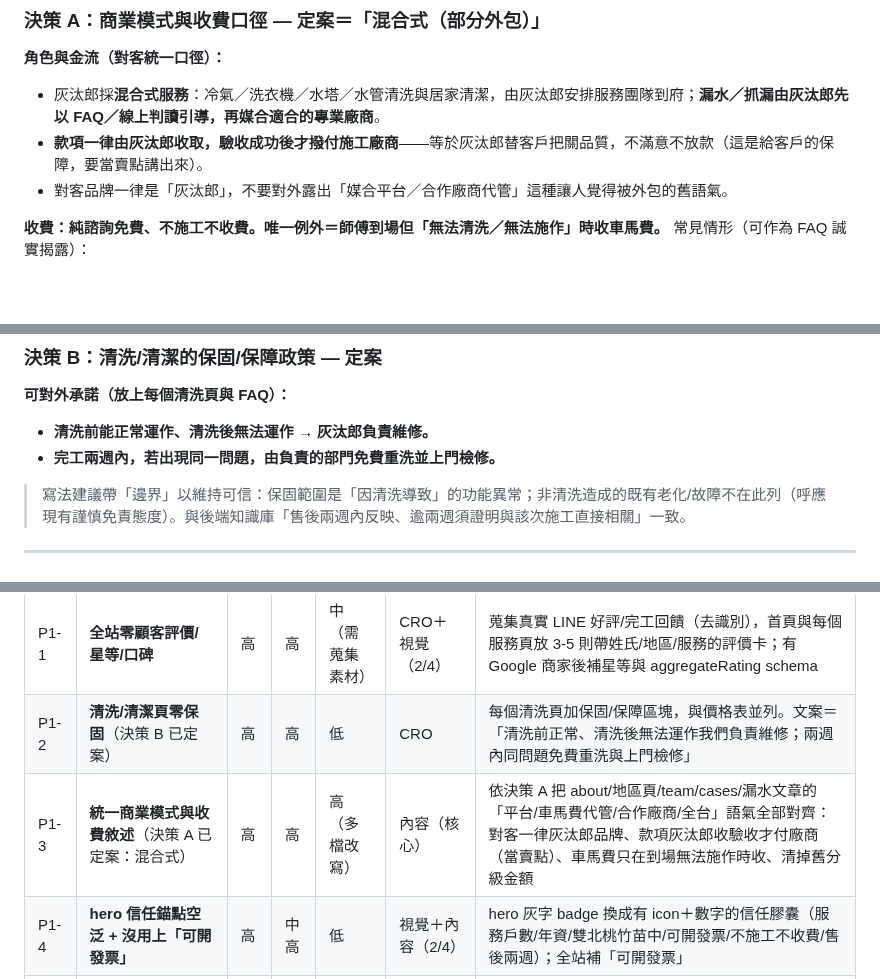
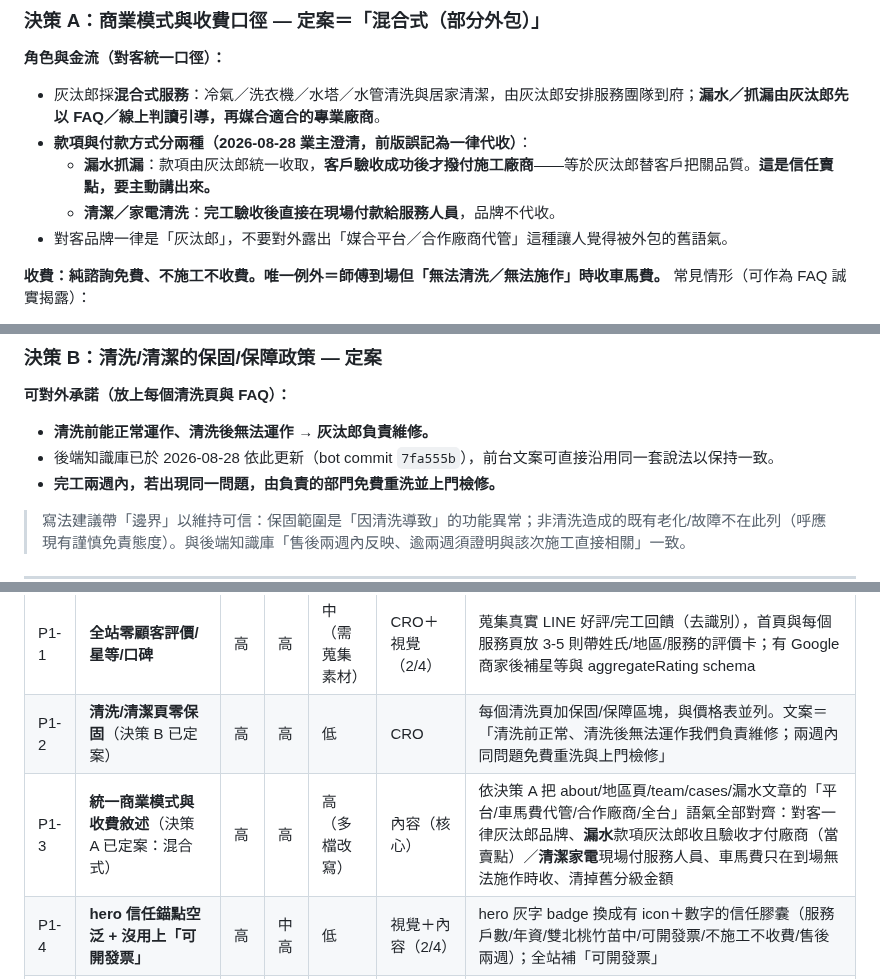
Before and after one commit to Campcool/leakdoctor, a Markdown page: docs/FRONTEND-REVIEW-2026-07-16.md, 3 parts joined by grey strips. Drawn GitHub-style; blank space fills up the shorter version.

Commit message:
docs: 更正決策A 付款口徑——僅漏水由品牌代收驗收後撥付，清潔為現場付款
業主 2026-08-28 澄清：前版誤記為「所有服務款項一律由灰汰郎收取」。
實際為漏水抓漏才由品牌統一收取並於客戶驗收後撥付廠商（信任賣點）；
清潔與家電清洗是完工驗收後直接在現場付款給服務人員，品牌不代收。
同步修正 P1-3 待辦的敘述，並註明後端知識庫已依此更新（bot 7fa555b），
前台文案可沿用同一套說法。

Co-Authored-By: Claude Opus 5 <noreply@anthropic.com>
Claude-Session: https://claude.ai/code/session_01LYzPNwZFHA7t5QNCZAivoD

```diff
--- a/docs/FRONTEND-REVIEW-2026-07-16.md
+++ b/docs/FRONTEND-REVIEW-2026-07-16.md
@@ -18,7 +18,9 @@
 
 **角色與金流（對客統一口徑）：**
 - 灰汰郎採**混合式服務**：冷氣／洗衣機／水塔／水管清洗與居家清潔，由灰汰郎安排服務團隊到府；**漏水／抓漏由灰汰郎先以 FAQ／線上判讀引導，再媒合適合的專業廠商**。
-- **款項一律由灰汰郎收取，驗收成功後才撥付施工廠商**——等於灰汰郎替客戶把關品質，不滿意不放款（這是給客戶的保障，要當賣點講出來）。
+- **款項與付款方式分兩種（2026-08-28 業主澄清，前版誤記為一律代收）**：
+  - **漏水抓漏**：款項由灰汰郎統一收取，**客戶驗收成功後才撥付施工廠商**——等於灰汰郎替客戶把關品質。**這是信任賣點，要主動講出來。**
+  - **清潔／家電清洗**：**完工驗收後直接在現場付款給服務人員**，品牌不代收。
 - 對客品牌一律是「灰汰郎」，不要對外露出「媒合平台／合作廠商代管」這種讓人覺得被外包的舊語氣。
 
 **收費：純諮詢免費、不施工不收費。唯一例外＝師傅到場但「無法清洗／無法施作」時收車馬費。** 常見情形（可作為 FAQ 誠實揭露）：
@@ -31,6 +33,7 @@
 
 **可對外承諾（放上每個清洗頁與 FAQ）：**
 - **清洗前能正常運作、清洗後無法運作 → 灰汰郎負責維修。**
+- 後端知識庫已於 2026-08-28 依此更新（bot commit `7fa555b`），前台文案可直接沿用同一套說法以保持一致。
 - **完工兩週內，若出現同一問題，由負責的部門免費重洗並上門檢修。**
 > 寫法建議帶「邊界」以維持可信：保固範圍是「因清洗導致」的功能異常；非清洗造成的既有老化/故障不在此列（呼應現有謹慎免責態度）。與後端知識庫「售後兩週內反映、逾兩週須證明與該次施工直接相關」一致。
 
@@ -56,7 +59,7 @@
 |---|---|---|---|---|---|---|
 | P1-1 | **全站零顧客評價/星等/口碑** | 高 | 高 | 中（需蒐集素材） | CRO＋視覺（2/4） | 蒐集真實 LINE 好評/完工回饋（去識別），首頁與每個服務頁放 3-5 則帶姓氏/地區/服務的評價卡；有 Google 商家後補星等與 aggregateRating schema |
 | P1-2 | **清洗/清潔頁零保固**（決策 B 已定案） | 高 | 高 | 低 | CRO | 每個清洗頁加保固/保障區塊，與價格表並列。文案＝「清洗前正常、清洗後無法運作我們負責維修；兩週內同問題免費重洗與上門檢修」 |
-| P1-3 | **統一商業模式與收費敘述**（決策 A 已定案：混合式） | 高 | 高 | 高（多檔改寫） | 內容（核心） | 依決策 A 把 about/地區頁/team/cases/漏水文章的「平台/車馬費代管/合作廠商/全台」語氣全部對齊：對客一律灰汰郎品牌、款項灰汰郎收驗收才付廠商（當賣點）、車馬費只在到場無法施作時收、清掉舊分級金額 |
+| P1-3 | **統一商業模式與收費敘述**（決策 A 已定案：混合式） | 高 | 高 | 高（多檔改寫） | 內容（核心） | 依決策 A 把 about/地區頁/team/cases/漏水文章的「平台/車馬費代管/合作廠商/全台」語氣全部對齊：對客一律灰汰郎品牌、**漏水**款項灰汰郎收且驗收才付廠商（當賣點）／**清潔家電**現場付服務人員、車馬費只在到場無法施作時收、清掉舊分級金額 |
 | P1-4 | **hero 信任錨點空泛 + 沒用上「可開發票」** | 高 | 中高 | 低 | 視覺＋內容（2/4） | hero 灰字 badge 換成有 icon＋數字的信任膠囊（服務戶數/年資/雙北桃竹苗中/可開發票/不施工不收費/售後兩週）；全站補「可開發票」 |
 | P1-5 | **首屏效能：420KB 阻塞 CSS、header.js 同步、hero 背景圖拖慢 LCP** | 高 | 高 | 中 | UX | `process-images.css` 的 3 張 base64 圖改回真 `<img>`(WebP+width/height+hero `fetchpriority=high`)；header.js 評估 `defer`；hero 改真 img 可被 preload |
 
```
